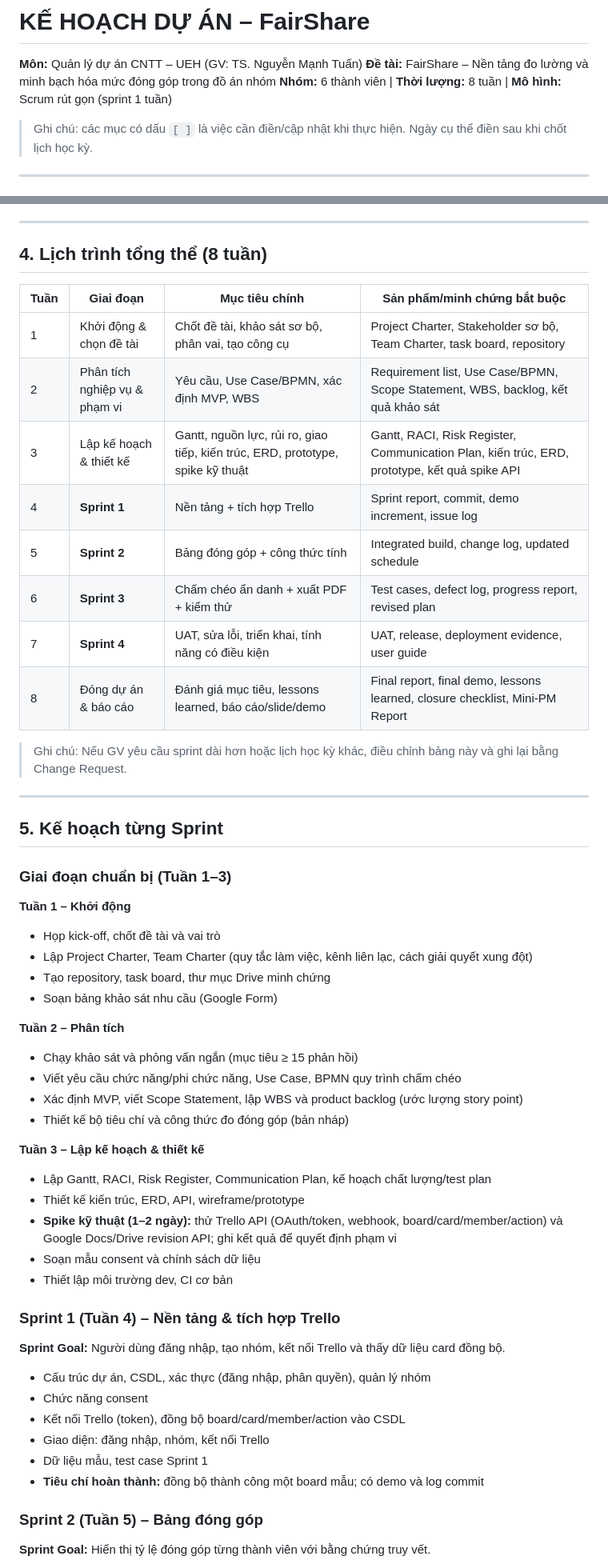
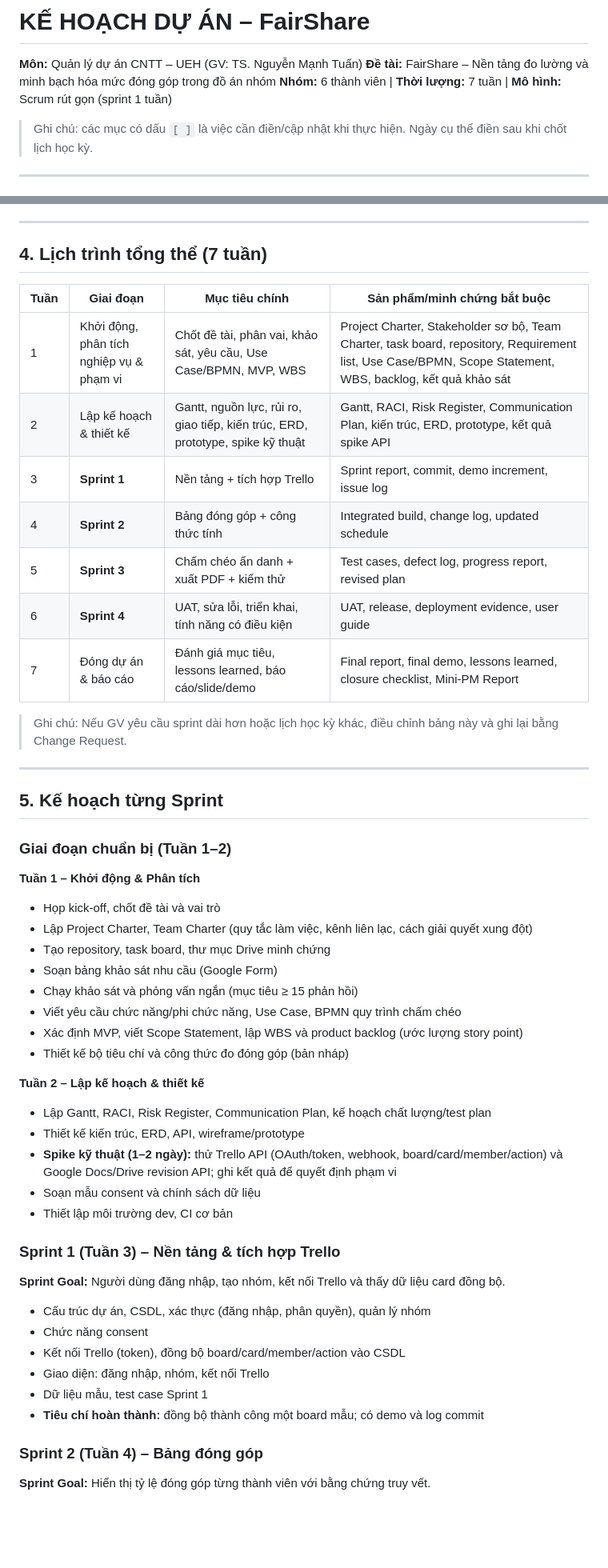
Before and after one commit to rtmiue20/fairshare, a Markdown page: plan-PM.md, 2 parts joined by grey strips. Shown at 80% size. Rendered like a GitHub page; blank space fills up the shorter version.

Commit message:
Update project duration and sprint schedule

```diff
--- a/plan-PM.md
+++ b/plan-PM.md
@@ -2,7 +2,7 @@
 
 **Môn:** Quản lý dự án CNTT – UEH (GV: TS. Nguyễn Mạnh Tuấn)
 **Đề tài:** FairShare – Nền tảng đo lường và minh bạch hóa mức đóng góp trong đồ án nhóm
-**Nhóm:** 6 thành viên | **Thời lượng:** 8 tuần | **Mô hình:** Scrum rút gọn (sprint 1 tuần)
+**Nhóm:** 6 thành viên | **Thời lượng:** 7 tuần | **Mô hình:** Scrum rút gọn (sprint 1 tuần)
 
 > Ghi chú: các mục có dấu `[ ]` là việc cần điền/cập nhật khi thực hiện. Ngày cụ thể điền sau khi chốt lịch học kỳ.
 
@@ -82,18 +82,17 @@
 
 ---
 
-## 4. Lịch trình tổng thể (8 tuần)
+## 4. Lịch trình tổng thể (7 tuần)
 
 | Tuần | Giai đoạn | Mục tiêu chính | Sản phẩm/minh chứng bắt buộc |
 |---|---|---|---|
-| 1 | Khởi động & chọn đề tài | Chốt đề tài, khảo sát sơ bộ, phân vai, tạo công cụ | Project Charter, Stakeholder sơ bộ, Team Charter, task board, repository |
-| 2 | Phân tích nghiệp vụ & phạm vi | Yêu cầu, Use Case/BPMN, xác định MVP, WBS | Requirement list, Use Case/BPMN, Scope Statement, WBS, backlog, kết quả khảo sát |
-| 3 | Lập kế hoạch & thiết kế | Gantt, nguồn lực, rủi ro, giao tiếp, kiến trúc, ERD, prototype, spike kỹ thuật | Gantt, RACI, Risk Register, Communication Plan, kiến trúc, ERD, prototype, kết quả spike API |
-| 4 | **Sprint 1** | Nền tảng + tích hợp Trello | Sprint report, commit, demo increment, issue log |
-| 5 | **Sprint 2** | Bảng đóng góp + công thức tính | Integrated build, change log, updated schedule |
-| 6 | **Sprint 3** | Chấm chéo ẩn danh + xuất PDF + kiểm thử | Test cases, defect log, progress report, revised plan |
-| 7 | **Sprint 4** | UAT, sửa lỗi, triển khai, tính năng có điều kiện | UAT, release, deployment evidence, user guide |
-| 8 | Đóng dự án & báo cáo | Đánh giá mục tiêu, lessons learned, báo cáo/slide/demo | Final report, final demo, lessons learned, closure checklist, Mini-PM Report |
+| 1 | Khởi động, phân tích nghiệp vụ & phạm vi | Chốt đề tài, phân vai, khảo sát, yêu cầu, Use Case/BPMN, MVP, WBS | Project Charter, Stakeholder sơ bộ, Team Charter, task board, repository, Requirement list, Use Case/BPMN, Scope Statement, WBS, backlog, kết quả khảo sát |
+| 2 | Lập kế hoạch & thiết kế | Gantt, nguồn lực, rủi ro, giao tiếp, kiến trúc, ERD, prototype, spike kỹ thuật | Gantt, RACI, Risk Register, Communication Plan, kiến trúc, ERD, prototype, kết quả spike API |
+| 3 | **Sprint 1** | Nền tảng + tích hợp Trello | Sprint report, commit, demo increment, issue log |
+| 4 | **Sprint 2** | Bảng đóng góp + công thức tính | Integrated build, change log, updated schedule |
+| 5 | **Sprint 3** | Chấm chéo ẩn danh + xuất PDF + kiểm thử | Test cases, defect log, progress report, revised plan |
+| 6 | **Sprint 4** | UAT, sửa lỗi, triển khai, tính năng có điều kiện | UAT, release, deployment evidence, user guide |
+| 7 | Đóng dự án & báo cáo | Đánh giá mục tiêu, lessons learned, báo cáo/slide/demo | Final report, final demo, lessons learned, closure checklist, Mini-PM Report |
 
 > Ghi chú: Nếu GV yêu cầu sprint dài hơn hoặc lịch học kỳ khác, điều chỉnh bảng này và ghi lại bằng Change Request.
 
@@ -101,28 +100,26 @@
 
 ## 5. Kế hoạch từng Sprint
 
-### Giai đoạn chuẩn bị (Tuần 1–3)
+### Giai đoạn chuẩn bị (Tuần 1–2)
 
-**Tuần 1 – Khởi động**
+**Tuần 1 – Khởi động & Phân tích**
 - Họp kick-off, chốt đề tài và vai trò
 - Lập Project Charter, Team Charter (quy tắc làm việc, kênh liên lạc, cách giải quyết xung đột)
 - Tạo repository, task board, thư mục Drive minh chứng
 - Soạn bảng khảo sát nhu cầu (Google Form)
-
-**Tuần 2 – Phân tích**
 - Chạy khảo sát và phỏng vấn ngắn (mục tiêu ≥ 15 phản hồi)
 - Viết yêu cầu chức năng/phi chức năng, Use Case, BPMN quy trình chấm chéo
 - Xác định MVP, viết Scope Statement, lập WBS và product backlog (ước lượng story point)
 - Thiết kế bộ tiêu chí và công thức đo đóng góp (bản nháp)
 
-**Tuần 3 – Lập kế hoạch & thiết kế**
+**Tuần 2 – Lập kế hoạch & thiết kế**
 - Lập Gantt, RACI, Risk Register, Communication Plan, kế hoạch chất lượng/test plan
 - Thiết kế kiến trúc, ERD, API, wireframe/prototype
 - **Spike kỹ thuật (1–2 ngày):** thử Trello API (OAuth/token, webhook, board/card/member/action) và Google Docs/Drive revision API; ghi kết quả để quyết định phạm vi
 - Soạn mẫu consent và chính sách dữ liệu
 - Thiết lập môi trường dev, CI cơ bản
 
-### Sprint 1 (Tuần 4) – Nền tảng & tích hợp Trello
+### Sprint 1 (Tuần 3) – Nền tảng & tích hợp Trello
 **Sprint Goal:** Người dùng đăng nhập, tạo nhóm, kết nối Trello và thấy dữ liệu card đồng bộ.
 - Cấu trúc dự án, CSDL, xác thực (đăng nhập, phân quyền), quản lý nhóm
 - Chức năng consent
@@ -131,7 +128,7 @@
 - Dữ liệu mẫu, test case Sprint 1
 - **Tiêu chí hoàn thành:** đồng bộ thành công một board mẫu; có demo và log commit
 
-### Sprint 2 (Tuần 5) – Bảng đóng góp
+### Sprint 2 (Tuần 4) – Bảng đóng góp
 **Sprint Goal:** Hiển thị tỷ lệ đóng góp từng thành viên với bằng chứng truy vết.
 - Công thức tính điểm đóng góp (trọng số theo story point/độ khó, đúng hạn)
 - API tổng hợp đóng góp, truy vết đến sự kiện gốc
```
Also changed, not shown: other parts of plan-PM.md (+5 -5 lines).
